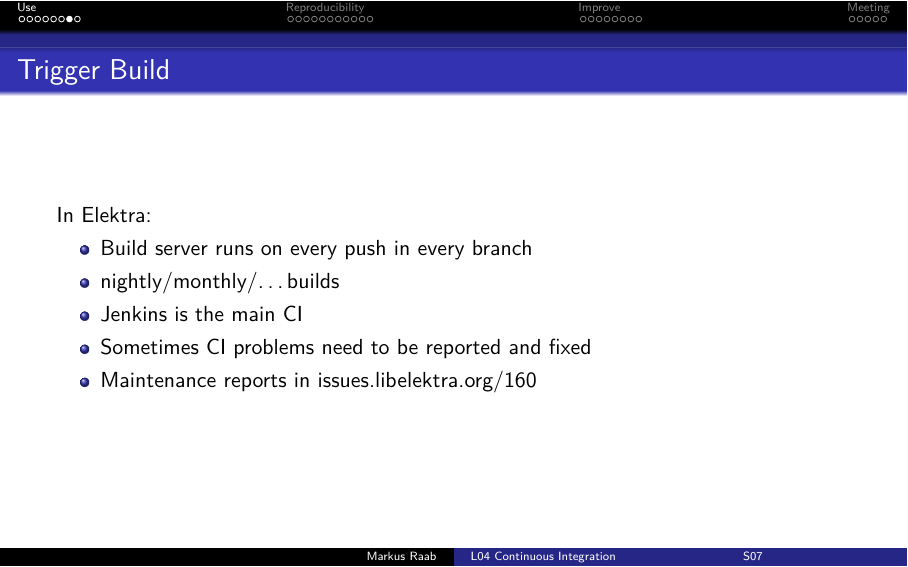
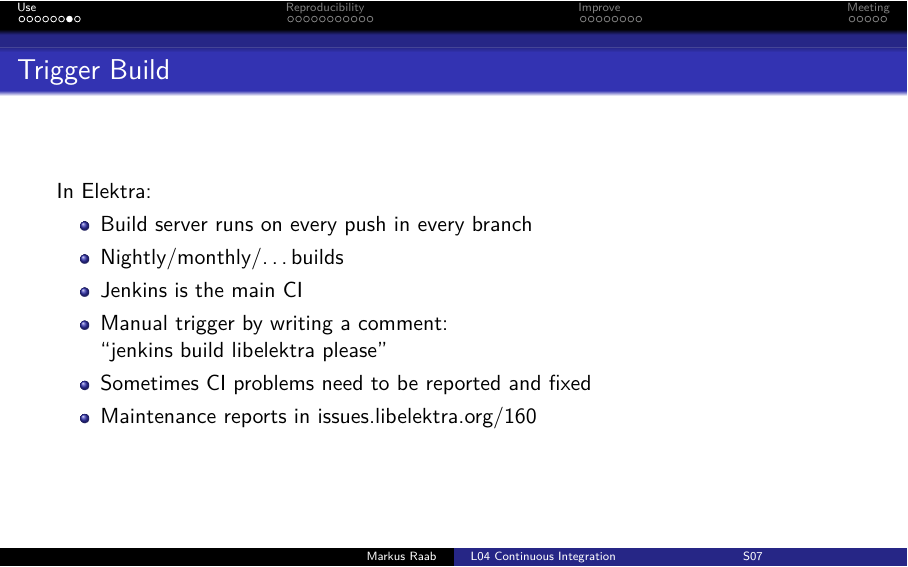
Before and after one commit to ElektraInitiative/book, LaTeX slides (slides/floss/04.tex): page 7 of 32. Compiled offline with pdfLaTeX.

Commit message:
04: write how to manually trigger build server

```diff
--- a/slides/floss/04.tex
+++ b/slides/floss/04.tex
@@ -67,8 +67,9 @@
 	In Elektra:
 	\begin{itemize}[<+-| alert@+>]
 	\item Build server runs on every push in every branch
-	\item nightly/monthly/\dots builds
+	\item Nightly/monthly/\dots builds
 	\item Jenkins is the main CI
+	\item Manual trigger by writing a comment: \\ ``jenkins build libelektra please''
 	\item Sometimes CI problems need to be reported and fixed
 	\item Maintenance reports in issues.libelektra.org/160
 	\end{itemize}
```
Also changed, not shown: slides/floss/04.pdf, slides/floss/Makefile.
